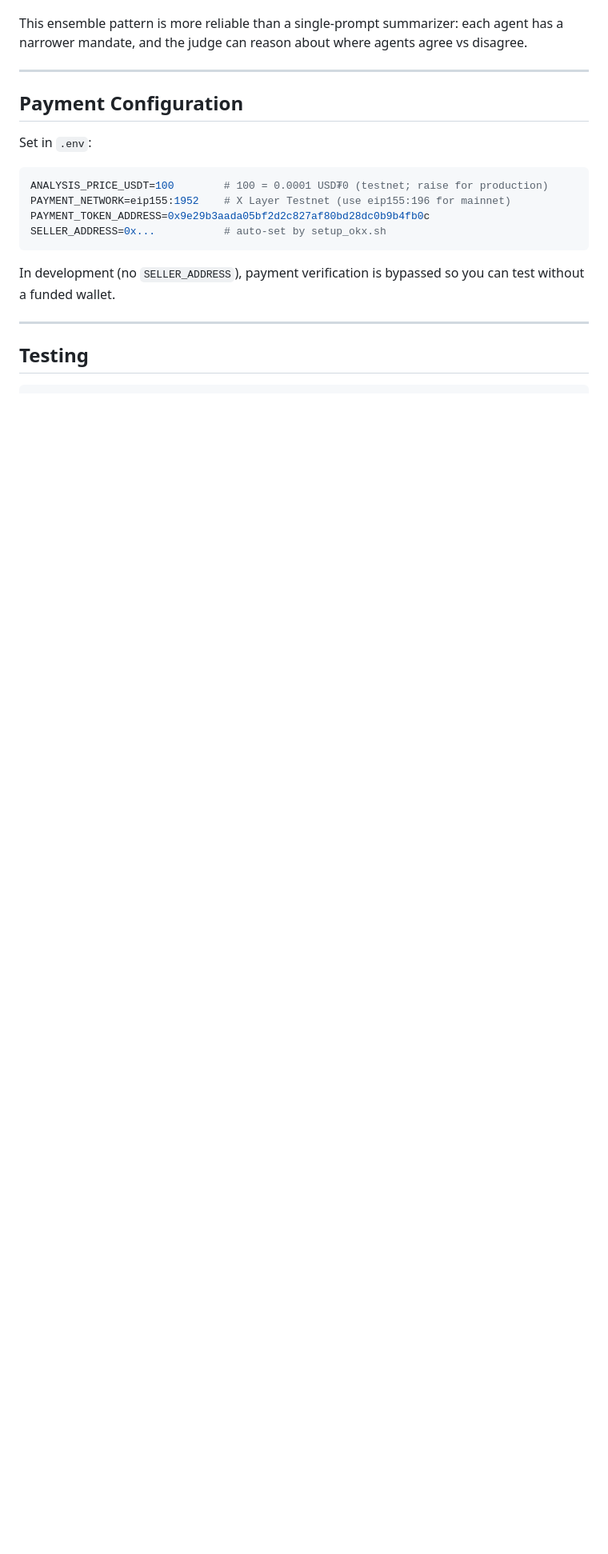
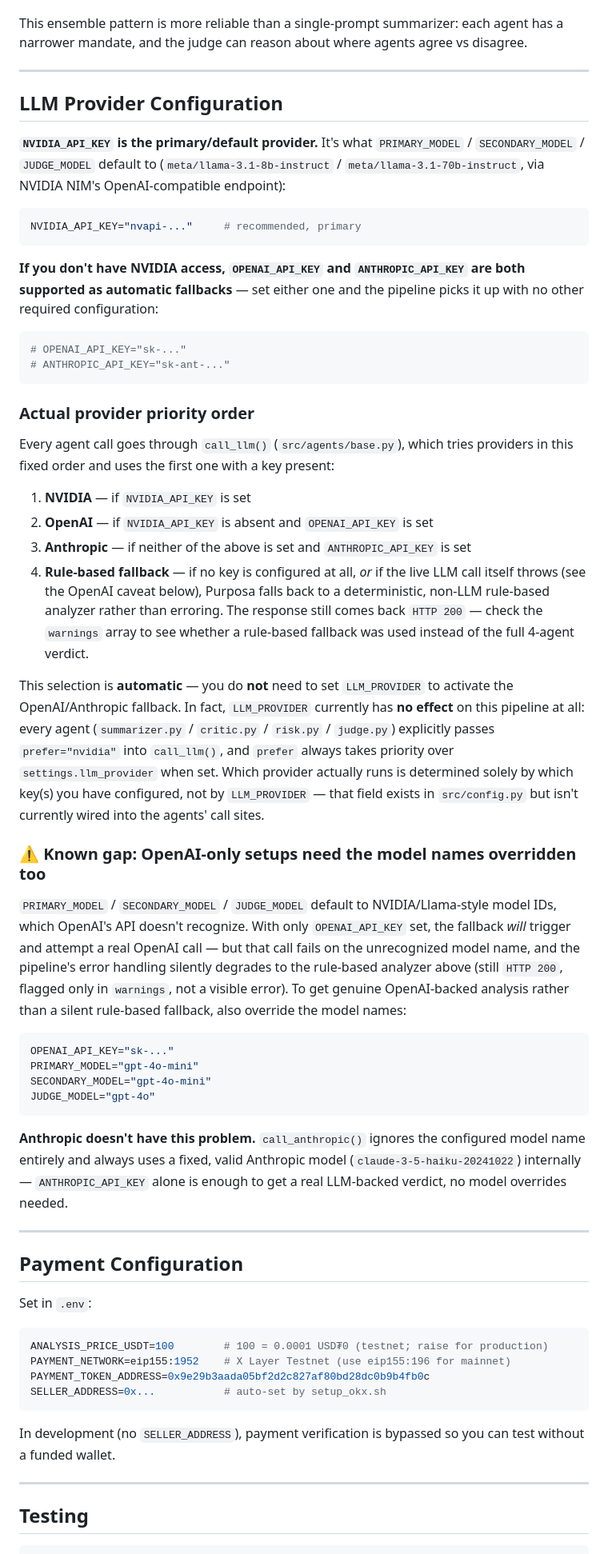
Before and after one commit to wumpomakeit/purposa, a Markdown page: README.md, the part around the change. Shown at 80% size. Drawn GitHub-style; blank space fills up the shorter version.

Commit message:
docs: explain LLM provider priority, fallback, and a real gap in OpenAI-only setups
Answers: does the 4-agent pipeline auto-fallback to OPENAI_API_KEY/
ANTHROPIC_API_KEY if NVIDIA_API_KEY is absent, or does it need
LLM_PROVIDER set explicitly? Traced src/agents/base.py's call_llm()
and confirmed empirically (not just by reading the code — monkeypatched
call_nvidia/call_openai/call_anthropic and observed which one actually
fired under each key combination):

- Yes, it auto-falls-back with zero extra required env vars. Every
  agent (summarizer/critic/risk/judge) hardcodes prefer='nvidia'; when
  NVIDIA_API_KEY is absent, call_llm() falls through an unconditional
  chain (nvidia -> openai -> anthropic) based purely on which key(s)
  are present.
- LLM_PROVIDER currently has NO effect on this pipeline at all —
  verified by setting LLM_PROVIDER=anthropic with both OpenAI and
  Anthropic keys present and confirming OpenAI still gets used
  regardless, because every agent's hardcoded prefer='nvidia' always
  wins over settings.llm_provider in call_llm()'s provider selection.
- Real gap: PRIMARY_MODEL/SECONDARY_MODEL/JUDGE_MODEL default to
  NVIDIA/Llama-style model IDs that OpenAI's API doesn't recognize.
  Verified the exact (provider, model) pair passed to call_openai() in
  the OpenAI-only fallback case — it forwards the NVIDIA-style model
  name unchanged, which would fail against the real OpenAI API and
  silently degrade to the rule-based analyzer (still HTTP 200, only
  visible via the warnings field) rather than erroring visibly.
  Anthropic doesn't have this problem — confirmed call_anthropic()
  never receives a model kwarg at all, always using its own hardcoded
  valid default.

Added a new "LLM Provider Configuration" section documenting all of
this: NVIDIA as primary/default, OpenAI/Anthropic as supported
zero-config fallbacks, the actual priority order, and the OpenAI
model-override workaround for the gap above.

Co-authored-by: wumpo <wumpomakeit@users.noreply.github.com>

````diff
--- a/README.md
+++ b/README.md
@@ -339,6 +339,47 @@ This ensemble pattern is more reliable than a single-prompt summarizer: each age
 
 ---
 
+## LLM Provider Configuration
+
+**`NVIDIA_API_KEY` is the primary/default provider.** It's what `PRIMARY_MODEL` / `SECONDARY_MODEL` / `JUDGE_MODEL` default to (`meta/llama-3.1-8b-instruct` / `meta/llama-3.1-70b-instruct`, via NVIDIA NIM's OpenAI-compatible endpoint):
+
+```bash
+NVIDIA_API_KEY="nvapi-..."     # recommended, primary
+```
+
+**If you don't have NVIDIA access, `OPENAI_API_KEY` and `ANTHROPIC_API_KEY` are both supported as automatic fallbacks** — set either one and the pipeline picks it up with no other required configuration:
+
+```bash
+# OPENAI_API_KEY="sk-..."
+# ANTHROPIC_API_KEY="sk-ant-..."
+```
+
+### Actual provider priority order
+
+Every agent call goes through `call_llm()` (`src/agents/base.py`), which tries providers in this fixed order and uses the first one with a key present:
+
+1. **NVIDIA** — if `NVIDIA_API_KEY` is set
+2. **OpenAI** — if `NVIDIA_API_KEY` is absent and `OPENAI_API_KEY` is set
+3. **Anthropic** — if neither of the above is set and `ANTHROPIC_API_KEY` is set
+4. **Rule-based fallback** — if no key is configured at all, *or* if the live LLM call itself throws (see the OpenAI caveat below), Purposa falls back to a deterministic, non-LLM rule-based analyzer rather than erroring. The response still comes back `HTTP 200` — check the `warnings` array to see whether a rule-based fallback was used instead of the full 4-agent verdict.
+
+This selection is **automatic** — you do **not** need to set `LLM_PROVIDER` to activate the OpenAI/Anthropic fallback. In fact, `LLM_PROVIDER` currently has **no effect** on this pipeline at all: every agent (`summarizer.py` / `critic.py` / `risk.py` / `judge.py`) explicitly passes `prefer="nvidia"` into `call_llm()`, and `prefer` always takes priority over `settings.llm_provider` when set. Which provider actually runs is determined solely by which key(s) you have configured, not by `LLM_PROVIDER` — that field exists in `src/config.py` but isn't currently wired into the agents' call sites.
+
+### ⚠️ Known gap: OpenAI-only setups need the model names overridden too
+
+`PRIMARY_MODEL` / `SECONDARY_MODEL` / `JUDGE_MODEL` default to NVIDIA/Llama-style model IDs, which OpenAI's API doesn't recognize. With only `OPENAI_API_KEY` set, the fallback *will* trigger and attempt a real OpenAI call — but that call fails on the unrecognized model name, and the pipeline's error handling silently degrades to the rule-based analyzer above (still `HTTP 200`, flagged only in `warnings`, not a visible error). To get genuine OpenAI-backed analysis rather than a silent rule-based fallback, also override the model names:
+
+```bash
+OPENAI_API_KEY="sk-..."
+PRIMARY_MODEL="gpt-4o-mini"
+SECONDARY_MODEL="gpt-4o-mini"
+JUDGE_MODEL="gpt-4o"
+```
+
+**Anthropic doesn't have this problem.** `call_anthropic()` ignores the configured model name entirely and always uses a fixed, valid Anthropic model (`claude-3-5-haiku-20241022`) internally — `ANTHROPIC_API_KEY` alone is enough to get a real LLM-backed verdict, no model overrides needed.
+
+---
+
 ## Payment Configuration
 
 Set in `.env`:
````
